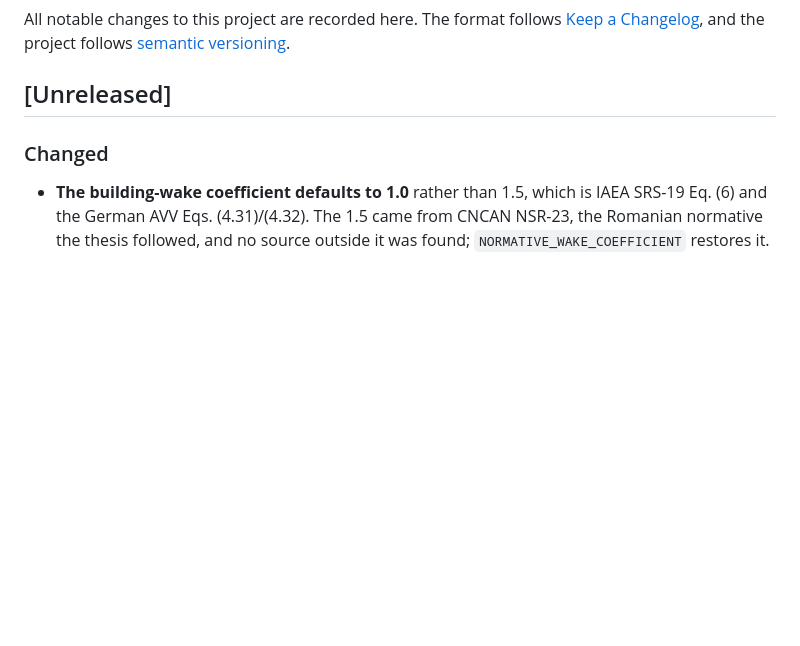
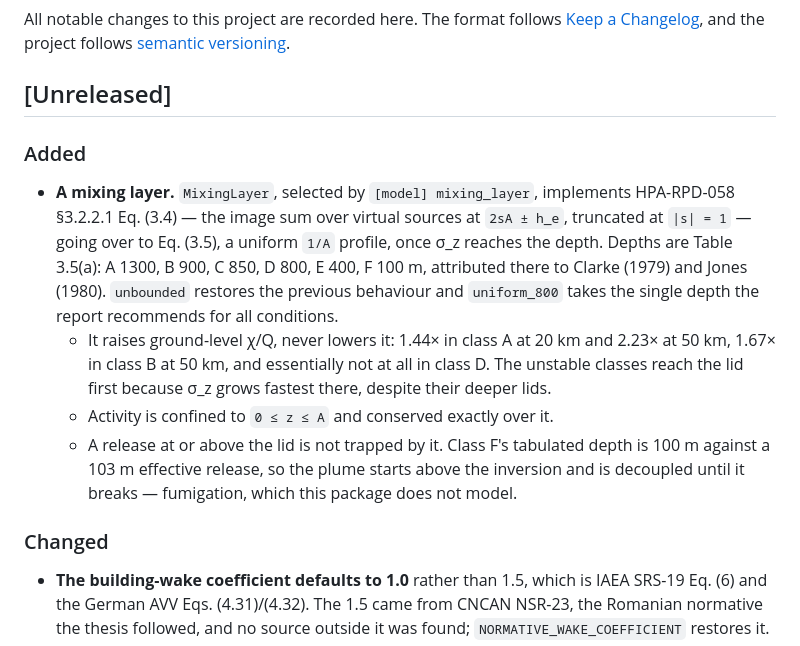
Before and after one commit to PaulGoG/AtmosphericDispersion.jl, a Markdown page: CHANGELOG.md, the part around the change. GitHub-like rendering; blank space fills up the shorter version.

```diff
--- a/CHANGELOG.md
+++ b/CHANGELOG.md
@@ -5,6 +5,25 @@ All notable changes to this project are recorded here. The format follows
 follows [semantic versioning](https://semver.org/spec/v2.0.0.html).
 
 ## [Unreleased]
+
+### Added
+
+- **A mixing layer.** `MixingLayer`, selected by `[model] mixing_layer`,
+  implements HPA-RPD-058 §3.2.2.1 Eq. (3.4) — the image sum over virtual sources
+  at `2sA ± h_e`, truncated at `|s| = 1` — going over to Eq. (3.5), a uniform
+  `1/A` profile, once σ_z reaches the depth. Depths are Table 3.5(a): A 1300,
+  B 900, C 850, D 800, E 400, F 100 m, attributed there to Clarke (1979) and
+  Jones (1980). `unbounded` restores the previous behaviour and `uniform_800`
+  takes the single depth the report recommends for all conditions.
+  - It raises ground-level χ/Q, never lowers it: 1.44× in class A at 20 km and
+    2.23× at 50 km, 1.67× in class B at 50 km, and essentially not at all in
+    class D. The unstable classes reach the lid first because σ_z grows fastest
+    there, despite their deeper lids.
+  - Activity is confined to `0 ≤ z ≤ A` and conserved exactly over it.
+  - A release at or above the lid is not trapped by it. Class F's tabulated
+    depth is 100 m against a 103 m effective release, so the plume starts above
+    the inversion and is decoupled until it breaks — fumigation, which this
+    package does not model.
 
 ### Changed
 
```
Also changed, not shown: README.md (+56 -2 lines), figures/building_wake.gif, figures/depletion.gif, figures/regimes.png, figures/release_height.gif, figures/validation/ground_level_maximum.png, 10 other files.
